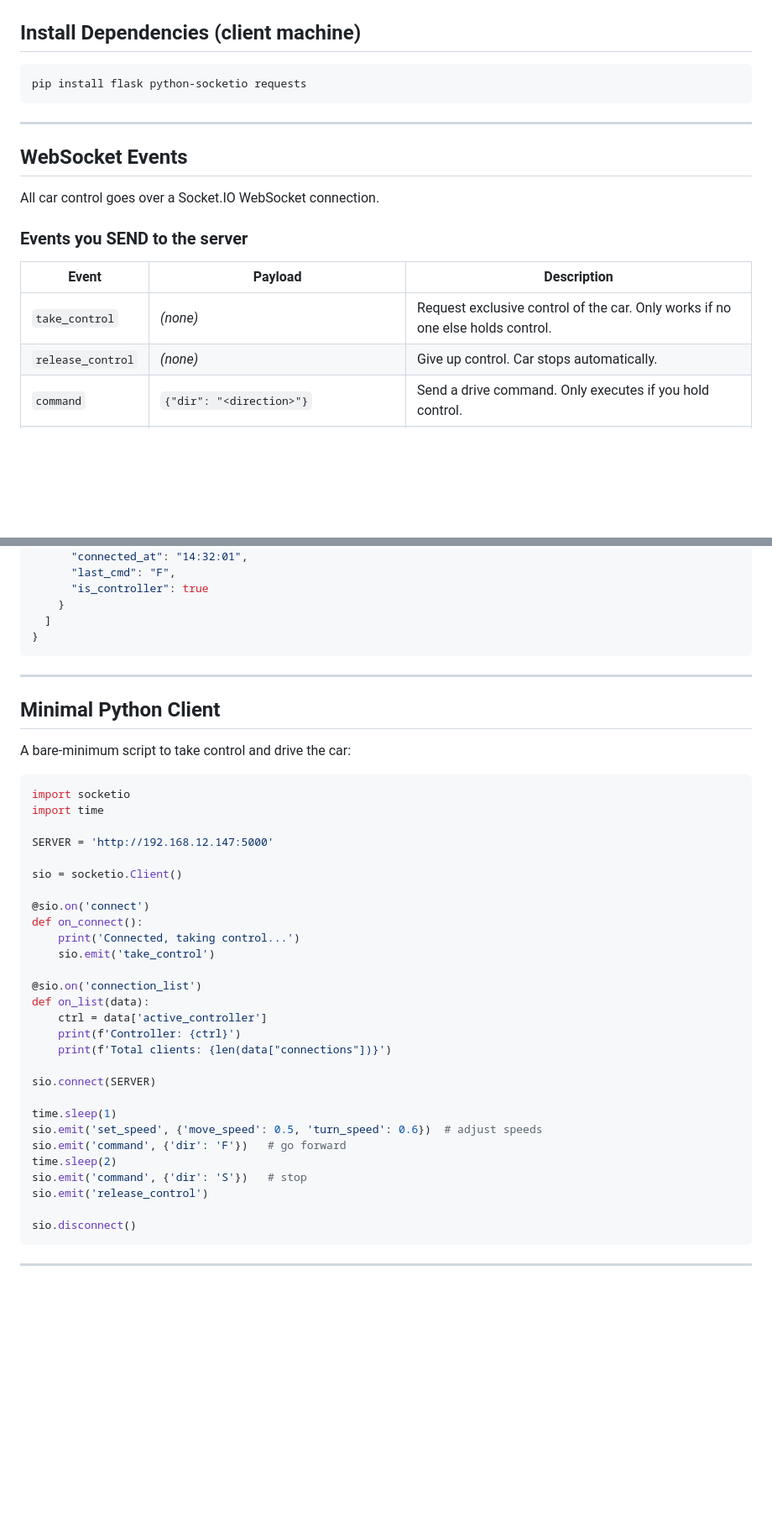
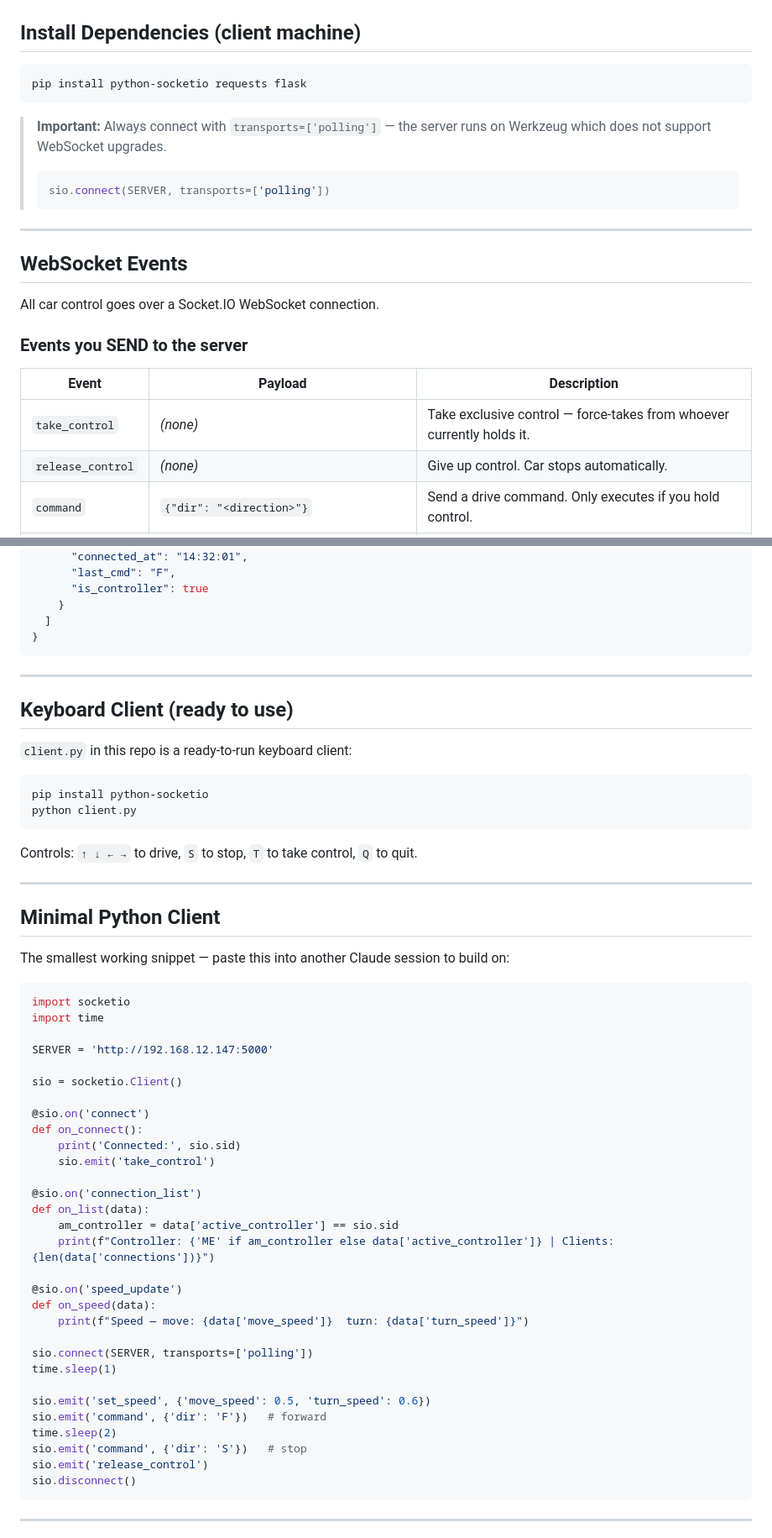
Before and after one commit to teachers-ai/car-server, a Markdown page: CLIENT_README.md, 2 parts joined by grey strips. Shown at 84% size. GitHub-like rendering; blank space fills up the shorter version.

````diff
--- a/CLIENT_README.md
+++ b/CLIENT_README.md
@@ -21,8 +21,13 @@ Both machines must be on the **same network**.
 ## Install Dependencies (client machine)
 
 ```bash
-pip install flask python-socketio requests
+pip install python-socketio requests flask
 ```
+
+> **Important:** Always connect with `transports=['polling']` — the server runs on Werkzeug which does not support WebSocket upgrades.
+> ```python
+> sio.connect(SERVER, transports=['polling'])
+> ```
 
 ---
 
@@ -34,7 +39,7 @@ All car control goes over a Socket.IO WebSocket connection.
 
 | Event | Payload | Description |
 |---|---|---|
-| `take_control` | _(none)_ | Request exclusive control of the car. Only works if no one else holds control. |
+| `take_control` | _(none)_ | Take exclusive control — force-takes from whoever currently holds it. |
 | `release_control` | _(none)_ | Give up control. Car stops automatically. |
 | `command` | `{"dir": "<direction>"}` | Send a drive command. Only executes if you hold control. |
 | `drop_client` | `{"sid": "<sid>"}` | Disconnect another client by their session ID. |
@@ -76,9 +81,22 @@ All car control goes over a Socket.IO WebSocket connection.
 
 ---
 
+## Keyboard Client (ready to use)
+
+`client.py` in this repo is a ready-to-run keyboard client:
+
+```bash
+pip install python-socketio
+python client.py
+```
+
+Controls: `↑ ↓ ← →` to drive, `S` to stop, `T` to take control, `Q` to quit.
+
+---
+
 ## Minimal Python Client
 
-A bare-minimum script to take control and drive the car:
+The smallest working snippet — paste this into another Claude session to build on:
 
 ```python
 import socketio
@@ -90,24 +108,26 @@ sio = socketio.Client()
 
 @sio.on('connect')
 def on_connect():
-    print('Connected, taking control...')
+    print('Connected:', sio.sid)
     sio.emit('take_control')
 
 @sio.on('connection_list')
 def on_list(data):
-    ctrl = data['active_controller']
-    print(f'Controller: {ctrl}')
-    print(f'Total clients: {len(data["connections"])}')
+    am_controller = data['active_controller'] == sio.sid
+    print(f"Controller: {'ME' if am_controller else data['active_controller']} | Clients: {len(data['connections'])}")
 
-sio.connect(SERVER)
+@sio.on('speed_update')
+def on_speed(data):
+    print(f"Speed — move: {data['move_speed']}  turn: {data['turn_speed']}")
 
+sio.connect(SERVER, transports=['polling'])
 time.sleep(1)
-sio.emit('set_speed', {'move_speed': 0.5, 'turn_speed': 0.6})  # adjust speeds
-sio.emit('command', {'dir': 'F'})   # go forward
+
+sio.emit('set_speed', {'move_speed': 0.5, 'turn_speed': 0.6})
+sio.emit('command', {'dir': 'F'})   # forward
 time.sleep(2)
 sio.emit('command', {'dir': 'S'})   # stop
 sio.emit('release_control')
-
 sio.disconnect()
 ```
 
````
Also changed, not shown: other parts of CLIENT_README.md (+4 -4 lines), README.md (+21 -2 lines).
